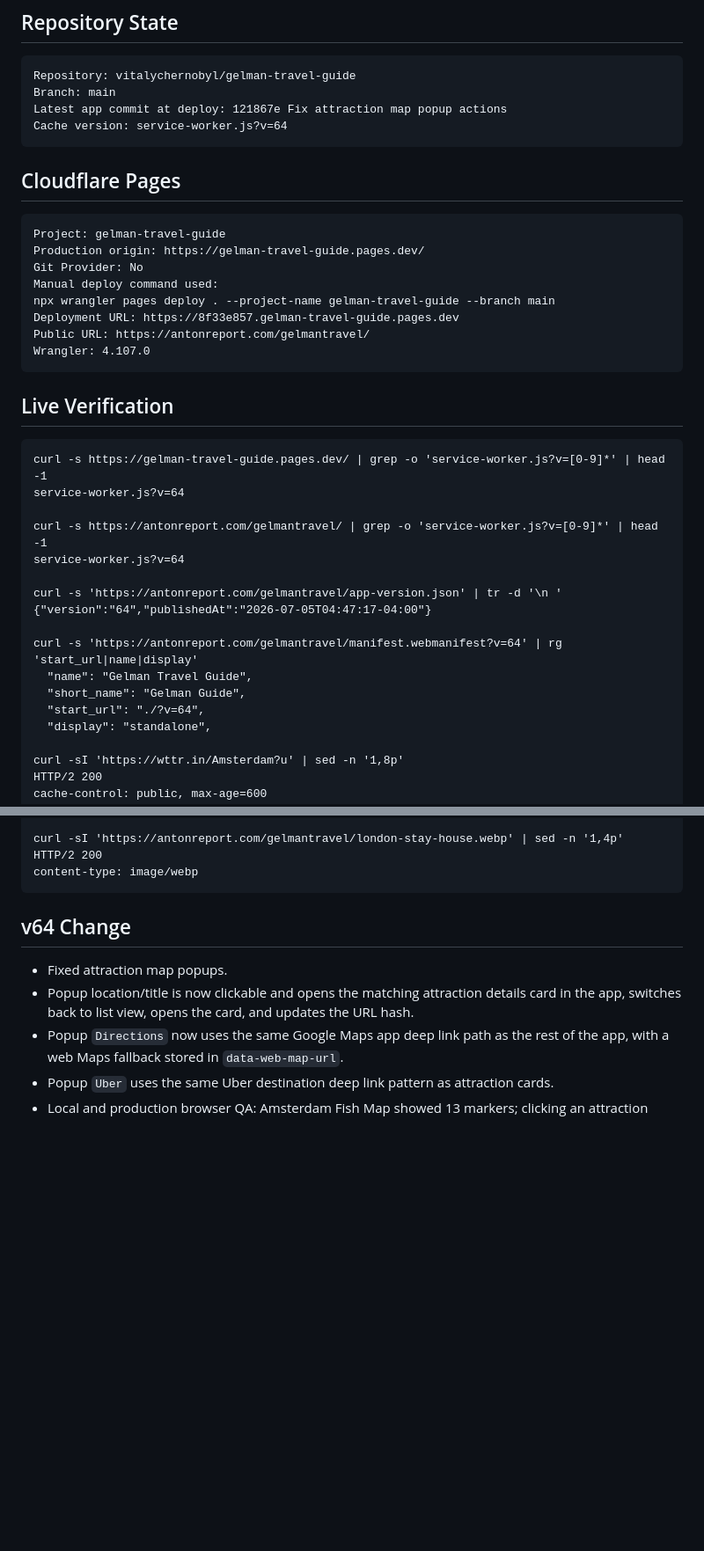
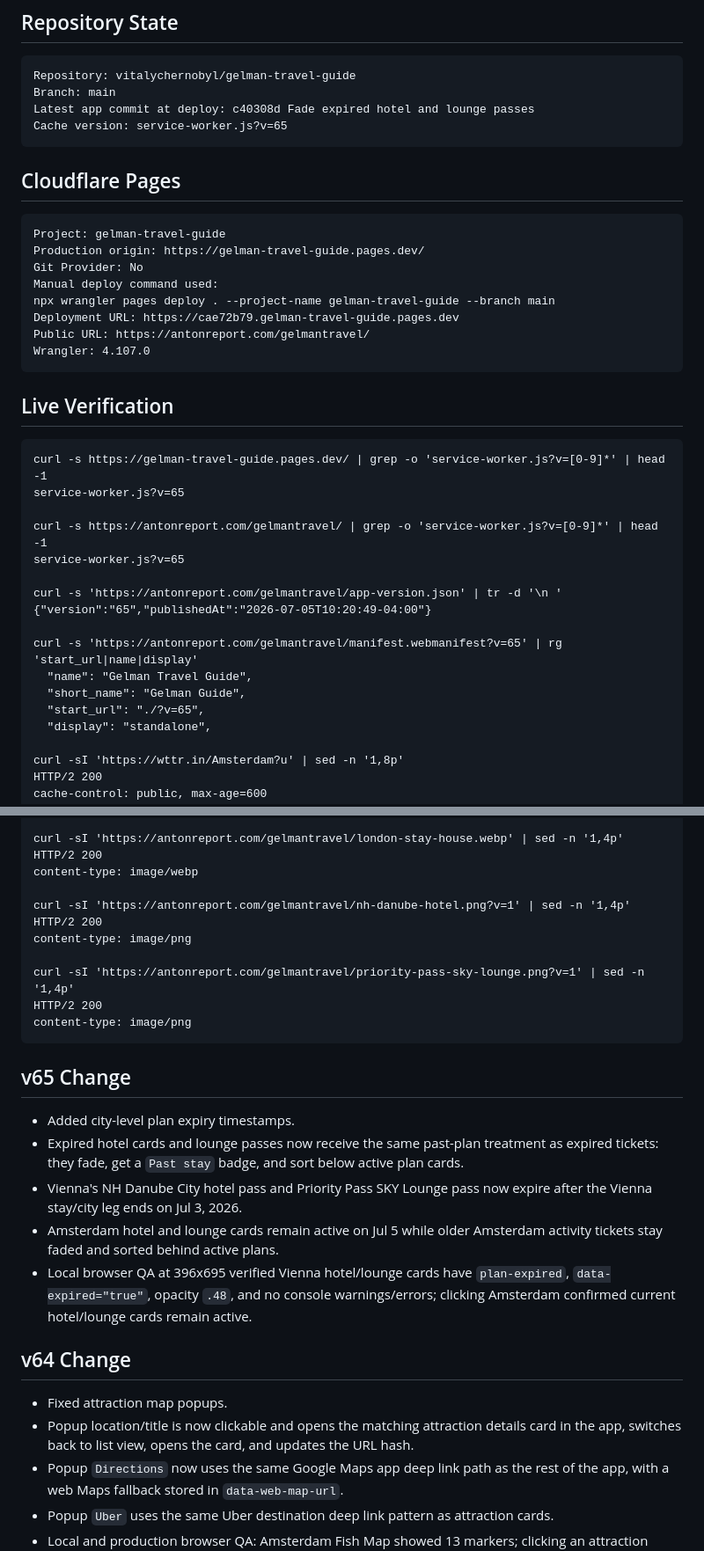
Before and after one commit to vitalychernobyl/gelman-travel-guide, a Markdown page: DEPLOYMENT_PROOF.md, 2 parts joined by grey strips. Shown at 88% size. Drawn GitHub-style; blank space fills up the shorter version.

Commit message:
Update deployment proof for v65

````diff
--- a/DEPLOYMENT_PROOF.md
+++ b/DEPLOYMENT_PROOF.md
@@ -7,8 +7,8 @@ Last verified: 2026-07-05
 ```text
 Repository: vitalychernobyl/gelman-travel-guide
 Branch: main
-Latest app commit at deploy: 121867e Fix attraction map popup actions
-Cache version: service-worker.js?v=64
+Latest app commit at deploy: c40308d Fade expired hotel and lounge passes
+Cache version: service-worker.js?v=65
 ```
 
 ## Cloudflare Pages
@@ -19,7 +19,7 @@ Production origin: https://gelman-travel-guide.pages.dev/
 Git Provider: No
 Manual deploy command used:
 npx wrangler pages deploy . --project-name gelman-travel-guide --branch main
-Deployment URL: https://8f33e857.gelman-travel-guide.pages.dev
+Deployment URL: https://cae72b79.gelman-travel-guide.pages.dev
 Public URL: https://antonreport.com/gelmantravel/
 Wrangler: 4.107.0
 ```
@@ -28,18 +28,18 @@ Wrangler: 4.107.0
 
 ```text
 curl -s https://gelman-travel-guide.pages.dev/ | grep -o 'service-worker.js?v=[0-9]*' | head -1
-service-worker.js?v=64
+service-worker.js?v=65
 
 curl -s https://antonreport.com/gelmantravel/ | grep -o 'service-worker.js?v=[0-9]*' | head -1
-service-worker.js?v=64
+service-worker.js?v=65
 
 curl -s 'https://antonreport.com/gelmantravel/app-version.json' | tr -d '\n '
-{"version":"64","publishedAt":"2026-07-05T04:47:17-04:00"}
+{"version":"65","publishedAt":"2026-07-05T10:20:49-04:00"}
 
-curl -s 'https://antonreport.com/gelmantravel/manifest.webmanifest?v=64' | rg 'start_url|name|display'
+curl -s 'https://antonreport.com/gelmantravel/manifest.webmanifest?v=65' | rg 'start_url|name|display'
   "name": "Gelman Travel Guide",
   "short_name": "Gelman Guide",
-  "start_url": "./?v=64",
+  "start_url": "./?v=65",
   "display": "standalone",
 
 curl -sI 'https://wttr.in/Amsterdam?u' | sed -n '1,8p'
@@ -70,7 +70,28 @@ content-type: image/jpeg
 curl -sI 'https://antonreport.com/gelmantravel/london-stay-house.webp' | sed -n '1,4p'
 HTTP/2 200
 content-type: image/webp
+
+curl -sI 'https://antonreport.com/gelmantravel/nh-danube-hotel.png?v=1' | sed -n '1,4p'
+HTTP/2 200
+content-type: image/png
+
+curl -sI 'https://antonreport.com/gelmantravel/priority-pass-sky-lounge.png?v=1' | sed -n '1,4p'
+HTTP/2 200
+content-type: image/png
 ```
+
+## v65 Change
+
+- Added city-level plan expiry timestamps.
+- Expired hotel cards and lounge passes now receive the same past-plan treatment as
+  expired tickets: they fade, get a `Past stay` badge, and sort below active plan cards.
+- Vienna's NH Danube City hotel pass and Priority Pass SKY Lounge pass now expire after
+  the Vienna stay/city leg ends on Jul 3, 2026.
+- Amsterdam hotel and lounge cards remain active on Jul 5 while older Amsterdam activity
+  tickets stay faded and sorted behind active plans.
+- Local browser QA at 396x695 verified Vienna hotel/lounge cards have `plan-expired`,
+  `data-expired="true"`, opacity `.48`, and no console warnings/errors; clicking Amsterdam
+  confirmed current hotel/lounge cards remain active.
 
 ## v64 Change
 
````
Also changed, not shown: HANDOFF.md (+14 -2 lines).
